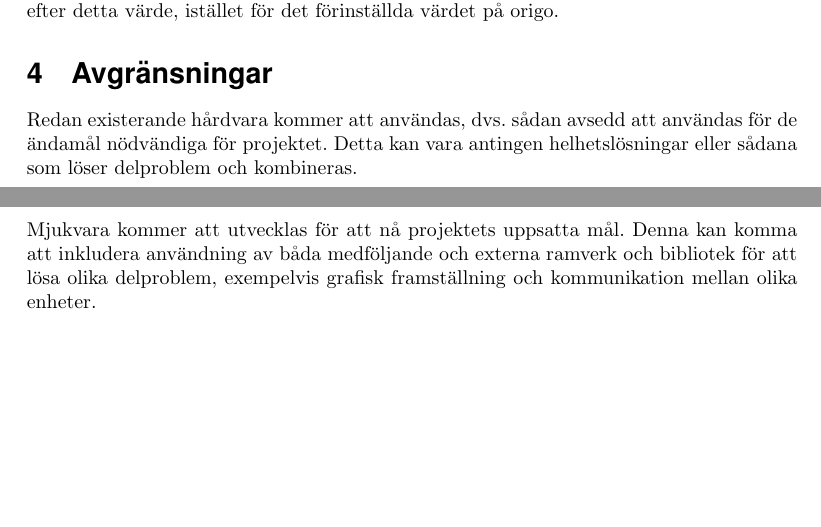
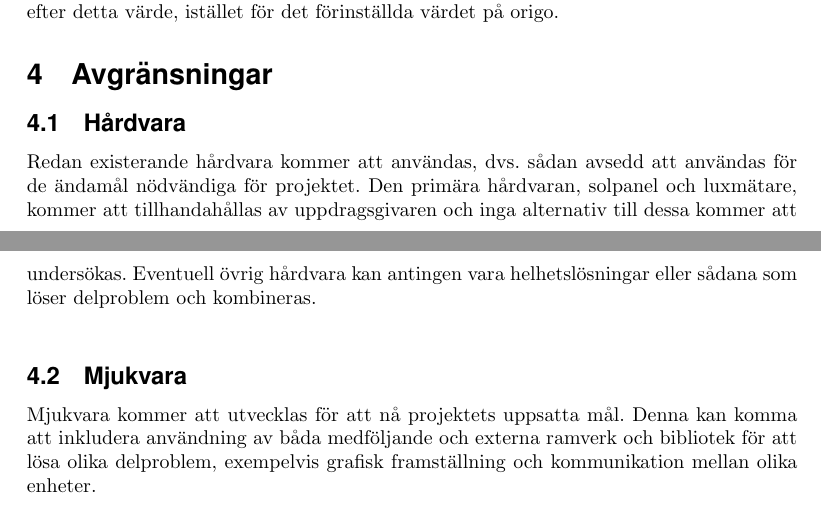
Before and after one commit to MrAkergren/calibration, a LaTeX document (doc/tex/planning/planning.tex): two parts of pages 2 and 3 of 3, joined at a grey line, cut so that both start at the same text, the shorter picture padded with empty space. Compiled offline with pdfLaTeX.

Commit message:
Lite mer till 'avgränsning' i planeringsrapporten

```diff
--- a/doc/tex/planning/planning.tex
+++ b/doc/tex/planning/planning.tex
@@ -101,9 +101,15 @@
 
 \section{Avgränsningar} % (fold)
 \label{sec:avgr_nsningar}
-    Redan existerande hårdvara kommer att användas, dvs. sådan avsedd att användas för de ändamål nödvändiga för projektet. Detta kan vara antingen helhetslösningar eller sådana som löser delproblem och kombineras. \bigskip
+    \subsection{Hårdvara} % (fold)
+    \label{subsec:h_rdvara}
+    Redan existerande hårdvara kommer att användas, dvs. sådan avsedd att användas för de ändamål nödvändiga för projektet. Den primära hårdvaran, solpanel och luxmätare, kommer att tillhandahållas av uppdragsgivaren och inga alternativ till dessa kommer att undersökas. Eventuell övrig hårdvara kan antingen vara helhetslösningar eller sådana som löser delproblem och kombineras. \bigskip
+    % subsection h_rdvara (end)
 
+    \subsection{Mjukvara} % (fold)
+    \label{subsec:mjukvara}
     Mjukvara kommer att utvecklas för att nå projektets uppsatta mål. Denna kan komma att inkludera användning av båda medföljande och externa ramverk och bibliotek för att lösa olika delproblem, exempelvis grafisk framställning och kommunikation mellan olika enheter.
+    % subsection mjukvara (end)
 
 % section avgr_nsningar (end)
 
```
